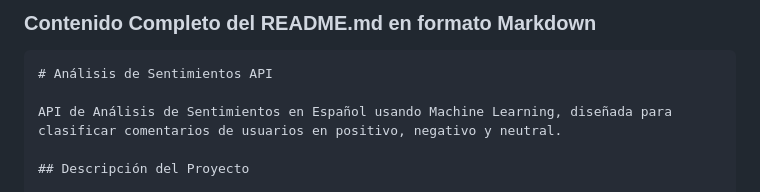
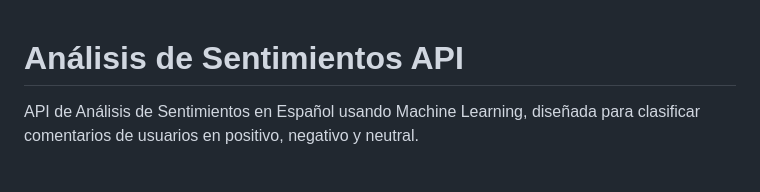
Before and after one commit to Riusaky68606/analisis-sentimientos-api, a Markdown page: README.md, the part around the change. GitHub-like rendering.

````diff
--- a/README.md
+++ b/README.md
@@ -1,6 +1,3 @@
-### Contenido Completo del README.md en formato Markdown
-
-```markdown
 # Análisis de Sentimientos API
 
 API de Análisis de Sentimientos en Español usando Machine Learning, diseñada para clasificar comentarios de usuarios en positivo, negativo y neutral.
````
